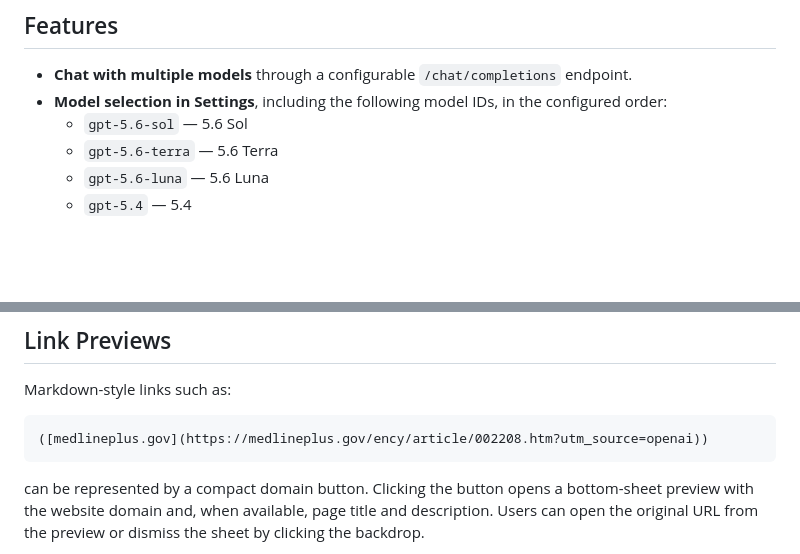
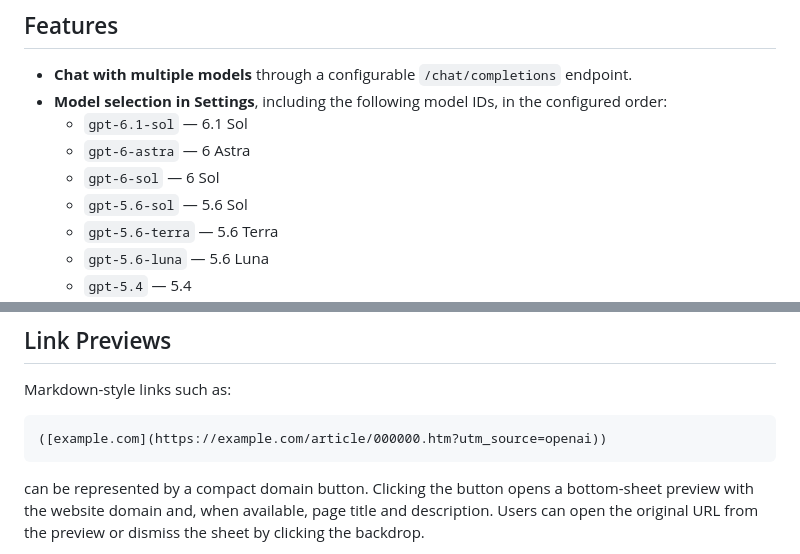
Before and after one commit to nova-studio172/Connecting-to-ChatGPT-via-an-API-key, a Markdown page: README.md, 2 parts joined by grey strips. Drawn GitHub-style; blank space fills up the shorter version.

Commit message:
Update README.md
Added new model IDs to the features list and updated a markdown link example.

````diff
--- a/README.md
+++ b/README.md
@@ -8,6 +8,9 @@ A lightweight, responsive browser-based chat interface for an OpenAI-compatible
 
 - **Chat with multiple models** through a configurable `/chat/completions` endpoint.
 - **Model selection in Settings**, including the following model IDs, in the configured order:
+  - `gpt-6.1-sol` — 6.1 Sol
+  - `gpt-6-astra` — 6 Astra
+  - `gpt-6-sol` — 6 Sol
   - `gpt-5.6-sol` — 5.6 Sol
   - `gpt-5.6-terra` — 5.6 Terra
   - `gpt-5.6-luna` — 5.6 Luna
@@ -82,7 +85,7 @@ Only import JSON files you trust.
 Markdown-style links such as:
 
 ```markdown
-([medlineplus.gov](https://medlineplus.gov/ency/article/002208.htm?utm_source=openai))
+([example.com](https://example.com/article/000000.htm?utm_source=openai))
 ```
 
 can be represented by a compact domain button. Clicking the button opens a bottom-sheet preview with the website domain and, when available, page title and description. Users can open the original URL from the preview or dismiss the sheet by clicking the backdrop.
````
